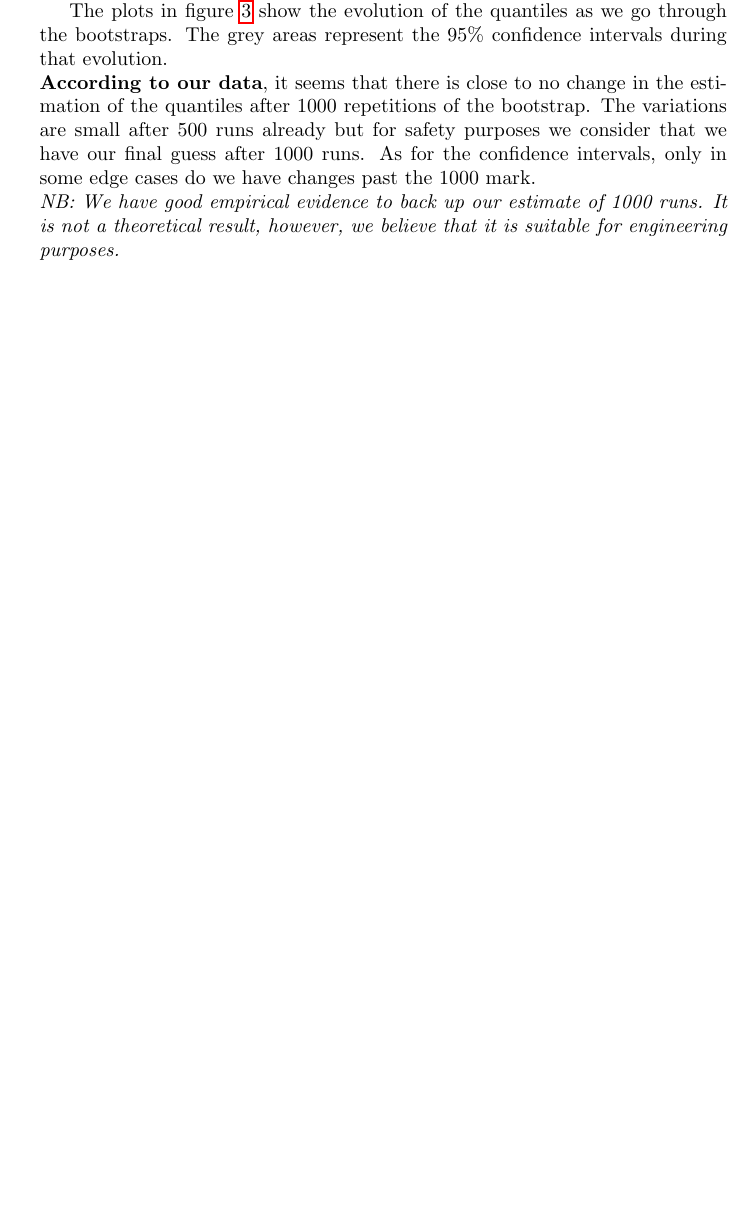
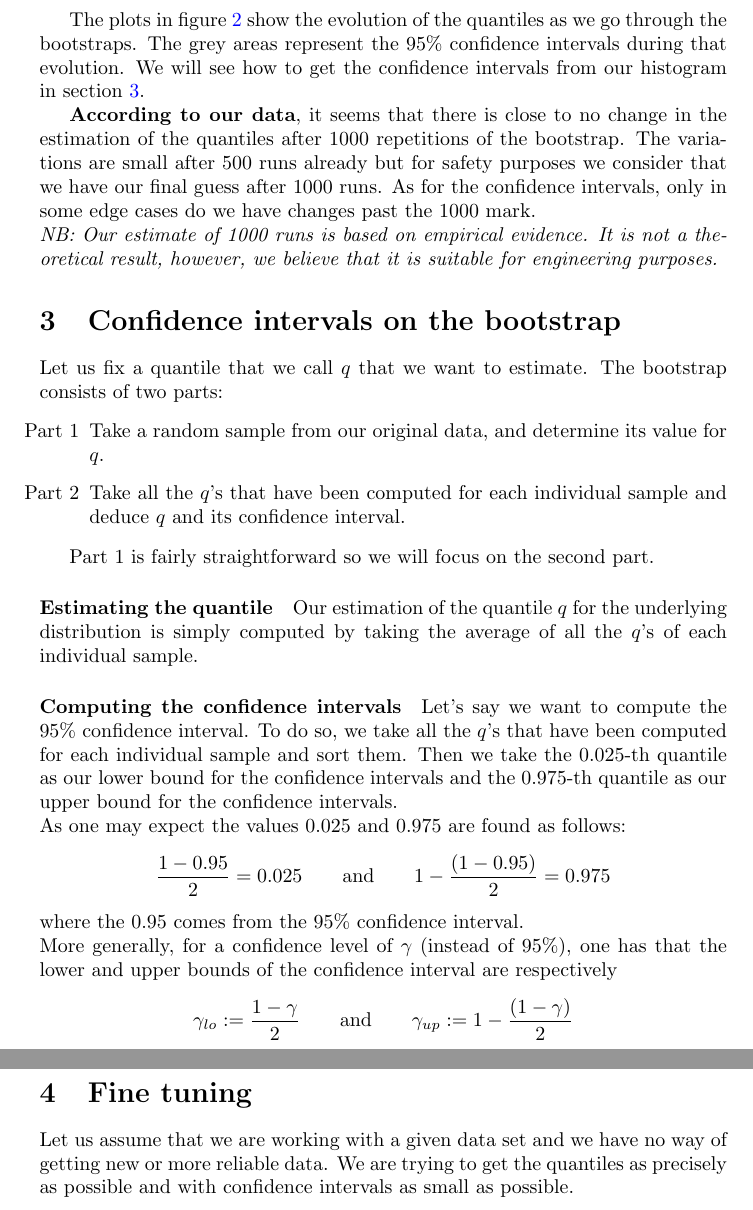
Before and after one commit to jorislimonier/quantile-estimation, a LaTeX document (report/main.tex): part of page 2 of 3 before the commit and two parts of pages 3 and 5 of 5 after it, the two joined at a grey line, cut so that both start at the same text, the shorter picture padded with empty space. Compiled offline with pdfLaTeX.

Commit message:
section 3 (Confidence intervals on the bootstrap) done

```diff
--- a/report/main.tex
+++ b/report/main.tex
@@ -5,6 +5,12 @@
 \usepackage{caption}
 \usepackage{subcaption}
 \usepackage{hyperref}
+\hypersetup{
+    colorlinks  = true,
+    linkcolor   = blue,
+    filecolor   = blue,
+    urlcolor    = blue,
+}
 
 \title{Student job report: Bootstrap high quantiles estimation.}
 \author{Joris LIMONIER}
@@ -38,3 +51,2 @@ which gives $q_1 = 0.9$, $q_2 = 0.99$ ...etc. Where simply speaking $q_n$ repres
 
 \section{Bootstrap}
-We use the bootstrap to estimate the value of the quantiles even with small to moderate sample size.
@@ -57,10 +72,42 @@ We use the bootstrap to estimate the value of the quantiles even with small to m
     \end{subfigure}
     \caption{Estimation of the quantiles over bootstrap runs}
     \label{fig: estimation of quantiles}
-\end{figure}
+\end{figure}\
 
-The plots in figure \ref{fig: estimation of quantiles} show the evolution of the quantiles as we go through the bootstraps. The grey areas represent the $95\%$ confidence intervals during that evolution.\\
+The plots in figure \ref{fig: estimation of quantiles} show the evolution of the quantiles as we go through the bootstraps. The grey areas represent the $95\%$ confidence intervals during that evolution. We will see how to get the confidence intervals from our histogram in section \ref{section: confidence intervals on the bootstrap}.
+
 \textbf{According to our data}, it seems that there is close to no change in the estimation of the quantiles after $1000$ repetitions of the bootstrap. The variations are small after 500 runs already but for safety purposes we consider that we have our final guess after 1000 runs. As for the confidence intervals, only in some edge cases do we have changes past the 1000 mark. \\
-\textit{NB: We have good empirical evidence to back up our estimate of 1000 runs. It is not a theoretical result, however, we believe that it is suitable for engineering purposes.}
+\textit{NB: Our estimate of 1000 runs is based on empirical evidence. It is not a theoretical result, however, we believe that it is suitable for engineering purposes.}
+
+
+\section{Confidence intervals on the bootstrap}
+\label{section: confidence intervals on the bootstrap}
+
+Let us fix a quantile that we call $q$ that we want to estimate. The bootstrap consists of two parts:
+
+\begin{enumerate}
+    \item[Part 1] Take a random sample from our original data, and determine its value for $q$.
+    \item[Part 2] Take all the $q$'s that have been computed for each individual sample and deduce $q$ and its confidence interval.
+\end{enumerate}\
+
+Part 1 is fairly straightforward so we will focus on the second part.
+
+\paragraph{Estimating the quantile} Our estimation of the quantile $q$ for the underlying distribution is simply computed by taking the average of all the $q$'s of each individual sample.
+
+\paragraph{Computing the confidence intervals} Let's say we want to compute the $95\%$ confidence interval. To do so, we take all the $q$'s that have been computed for each individual sample and sort them. Then we take the 0.025-th quantile as our lower bound for the confidence intervals and the 0.975-th quantile as our upper bound for the confidence intervals. \\
+As one may expect the values 0.025 and 0.975 are found as follows:
+\[
+    \frac{1 - 0.95}{2} = 0.025 \qquad \mbox{and} \qquad 1 - \frac{(1 - 0.95)}{2} = 0.975
+\]
+where the 0.95 comes from the $95\%$ confidence interval. \\
+More generally, for a confidence level of $\gamma$ (instead of $95\%$), one has that the lower and upper bounds of the confidence interval are respectively
+\[
+    \gamma_{lo} := \frac{1 - \gamma}{2} \qquad \mbox{and} \qquad \gamma_{up} := 1 - \frac{(1 - \gamma)}{2}
+\]
+
+\section{Fine tuning}
+Let us assume that we are working with a given data set and we have no way of getting new or more reliable data. We are trying to get the quantiles as precisely as possible and with confidence intervals as small as possible.
+
+
 
 \end{document}
```
Also changed, not shown: report/main.pdf, report/main.tex (40 more changed lines), 7 other files.
